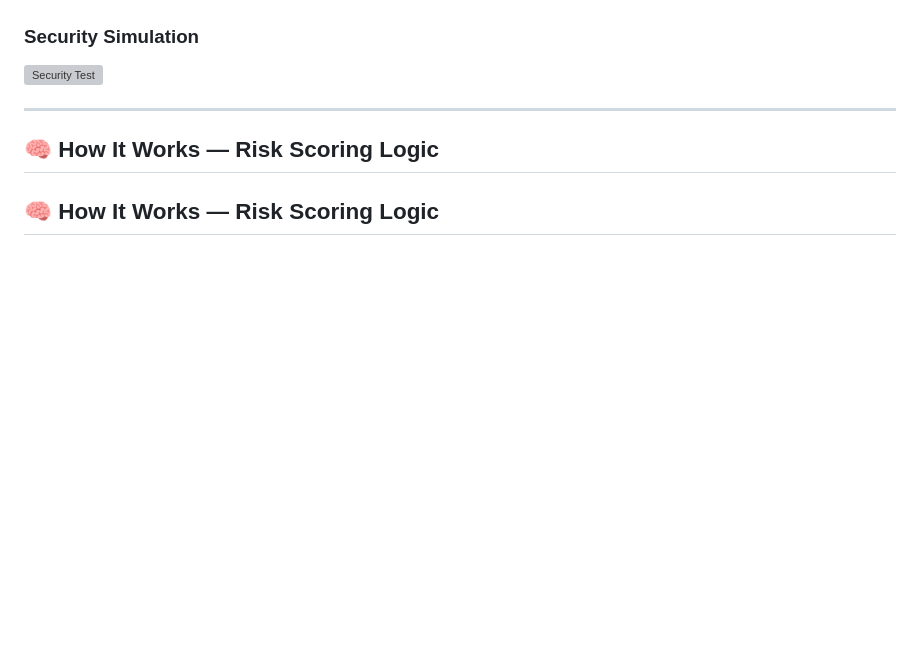
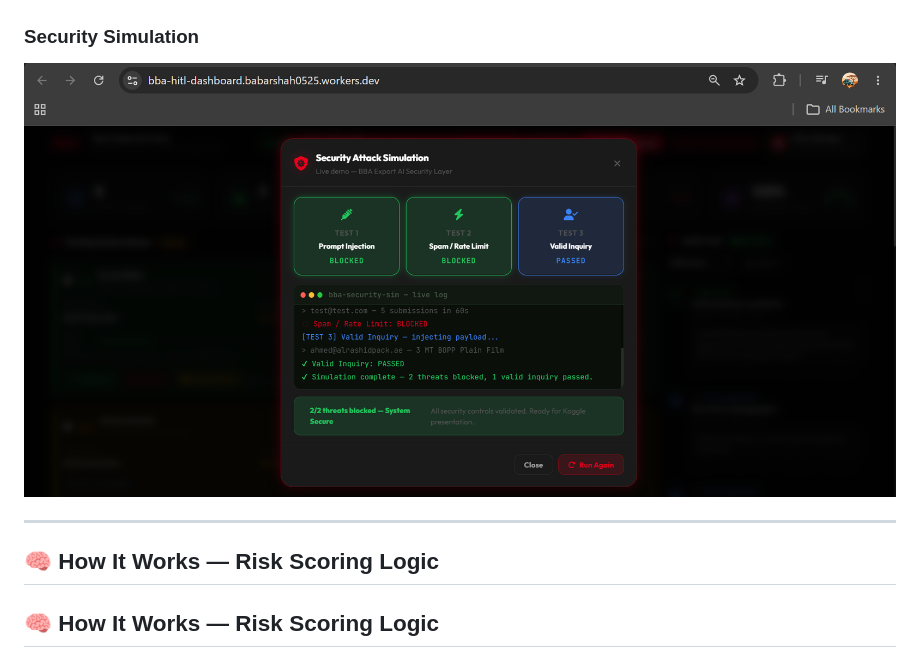
Before and after one commit to babarshah0525-lgtm/BBA-AI-Export-Agent-Kaggle, a Markdown page: README.md, the part around one of its changes. Rendered like a GitHub page; blank space fills up the shorter version; grey boxes are pictures that could not be loaded.

```diff
--- a/README.md
+++ b/README.md
@@ -65,7 +65,7 @@ BOPP film exporters lose hours manually screening buyer inquiries — BBA's AI a
 ![Dashboard](Dashboard.png)
 
 ### Security Simulation
-![Security Test](Security-Simulation.png)
+![Security Test](Security_Simulation.png)
 
 ---
 
```
Also changed, not shown: other parts of README.md (+1 -1 lines).
